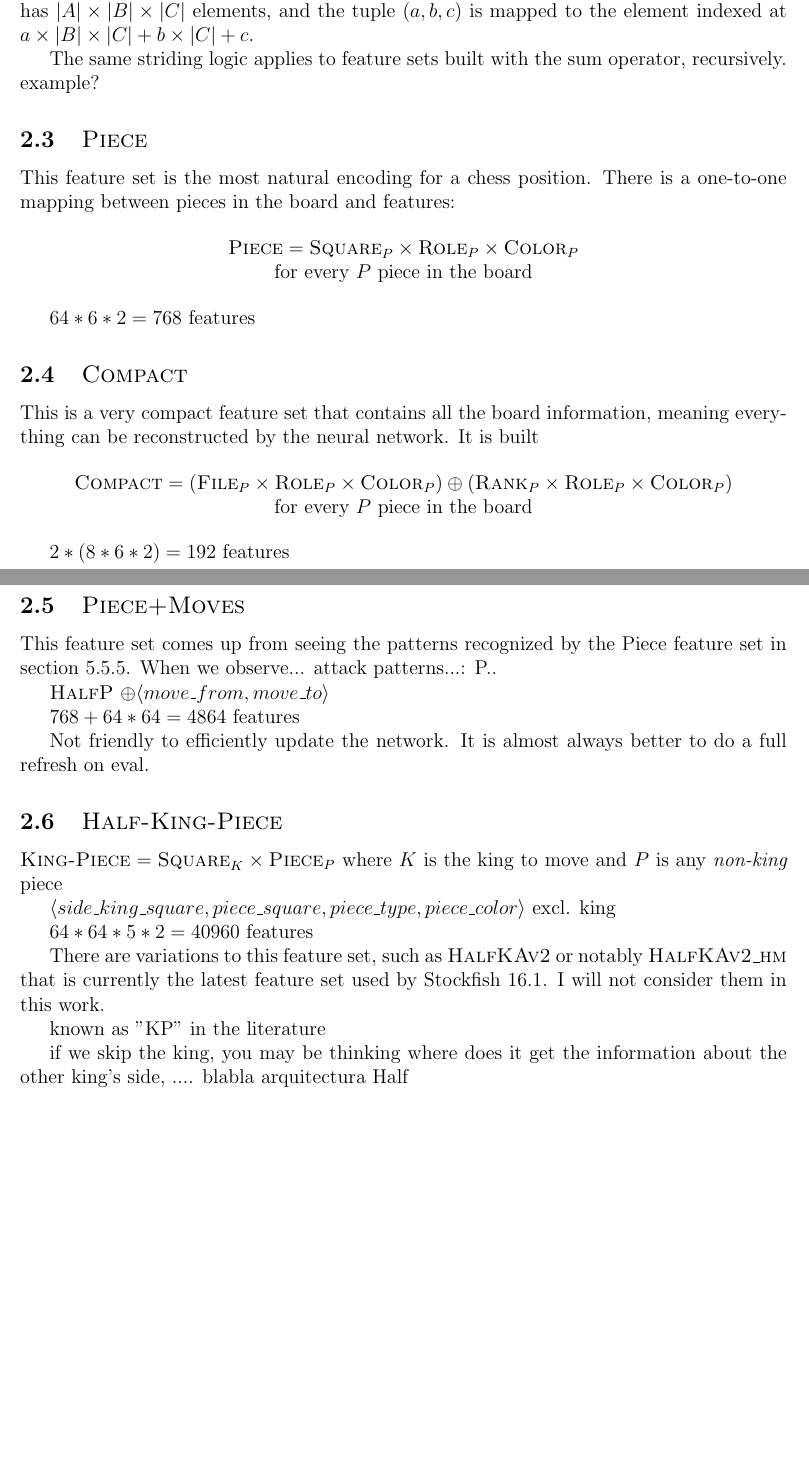
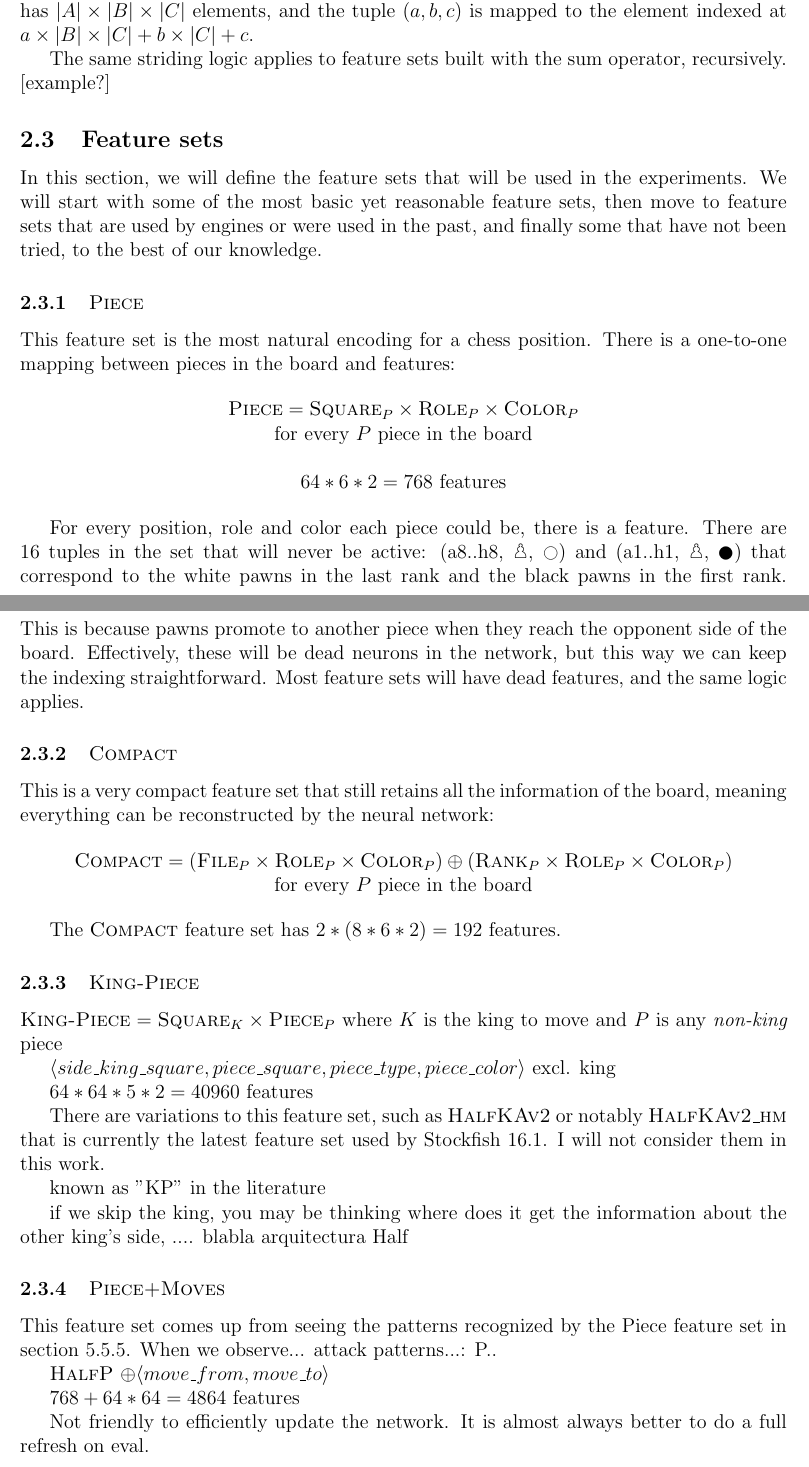
Before and after one commit to mlomb/cs-master-thesis-doc, a LaTeX thesis (thesis/main.tex, which reads thesis/2_encodings.tex): two parts of pages 5 and 6 of 14, joined at a grey line, cut so that both start at the same text, the shorter picture padded with empty space. Compiled offline with pdfLaTeX.

Commit message:
feature sets and dead neurons

```diff
--- a/thesis/2_encodings.tex
+++ b/thesis/2_encodings.tex
@@ -157,53 +157,37 @@ The sum operator is useful when we want to let the network find patterns combini
 
 The input to the network is a one-dimensional vector, so we need a way to map the tuples in a feature set to the elements in the input vector. The correct index for a tuple is computed using the order of the sets in the cartesian product and the size of each set, like strides in a multi-dimensional array. For this to work, each element in a set $S$ must correspond to a number between $0$ and $|S| - 1$. For example, the feature set $A \times B \times C$ has $|A| \times |B| \times |C|$ elements, and the tuple $(a, b, c)$ is mapped to the element indexed at $a \times |B| \times |C| + b \times |C| + c$.
 
-The same striding logic applies to feature sets built with the sum operator, recursively. example?
+The same striding logic applies to feature sets built with the sum operator, recursively. [example?]
 
-\subsection{\mdseries\fs{Piece}}
+\subsection{Feature sets}
+
+In this section, we will define the feature sets that will be used in the experiments. We will start with some of the most basic yet reasonable feature sets, then move to feature sets that are used by engines or were used in the past, and finally some that have not been tried, to the best of our knowledge.
+
+\subsubsection{\mdseries\fs{Piece}}
 
 This feature set is the most natural encoding for a chess position. There is a one-to-one mapping between pieces in the board and features:
 
 \begin{center}
     $\fs{Piece} = \fs{Square}_{P} \times \fs{Role}_{P} \times \fs{Color}_{P}$ \\
-    for every $P$ piece in the board
+    for every $P$ piece in the board \\
+    ~\\
+    $64*6*2=768$ features
 \end{center}
 
+For every position, role and color each piece could be, there is a feature. There are 16 tuples in the set that will never be active: (a8..h8, \sympawn, \white) and (a1..h1, \sympawn, \black) that correspond to the white pawns in the last rank and the black pawns in the first rank. This is because pawns promote to another piece when they reach the opponent side of the board. Effectively, these will be dead neurons in the network, but this way we can keep the indexing straightforward. Most feature sets will have dead features, and the same logic applies.
 
-%\begin{table}[h]
-%\centering
-%\begin{tabular}{ccccc}
-%\pieceBoard & $\bigtimes$ & \pieceRolesTable & %$\bigtimes$ & \pieceColorsTable \\
-%\end{tabular}
-%\caption{some caption}
-%\end{table}
+\subsubsection{\mdseries\fs{Compact}}
 
-
-$64*6*2=768$ features
-
-
-\subsection{\mdseries\fs{Compact}}
-
-This is a very compact feature set that contains all the board information, meaning everything can be reconstructed by the neural network. It is built
+This is a very compact feature set that still retains all the information of the board, meaning everything can be reconstructed by the neural network:
 
 \begin{center}
     $\fs{Compact} = (\fs{File}_{P} \times \fs{Role}_{P} \times \fs{Color}_{P}) \oplus (\fs{Rank}_{P} \times \fs{Role}_{P} \times \fs{Color}_{P})$ \\
-    for every $P$ piece in the board
+    for every $P$ piece in the board \\
 \end{center}
 
-$2*(8*6*2)=192$ features
+The $\fs{Compact}$ feature set has $2*(8*6*2)=192$ features.
 
-\subsection{\mdseries\fs{Piece+Moves}}
-
-This feature set comes up from seeing the patterns recognized by the Piece feature set in section 5.5.5. When we observe... attack patterns...:
-P..
-
-\fs{HalfP} $\oplus \langle move\_from, move\_to \rangle$
-
-$768 + 64*64=4864$ features
-
-Not friendly to efficiently update the network. It is almost always better to do a full refresh on eval.
-
-\subsection{\mdseries\fs{Half-King-Piece}}
+\subsubsection{\mdseries\fs{King-Piece}}
 
 $\fs{King-Piece} = \fs{Square}_{K} \times \fs{Piece}_{P}$ where $K$ is the king to move and $P$ is any \textit{non-king} piece
 
@@ -217,7 +201,19 @@ known as "KP" in the literature
 
 if we skip the king, you may be thinking where does it get the information about the other king's side, .... blabla arquitectura Half
 
-\subsection{\mdseries\fs{Half-Relative(H$|$V$|$HV)King-Piece}}
+\subsubsection{\mdseries\fs{Piece+Moves}}
+
+This feature set comes up from seeing the patterns recognized by the Piece feature set in section 5.5.5. When we observe... attack patterns...:
+P..
+
+\fs{HalfP} $\oplus \langle move\_from, move\_to \rangle$
+
+$768 + 64*64=4864$ features
+
+Not friendly to efficiently update the network. It is almost always better to do a full refresh on eval.
+
+
+\subsubsection{\mdseries\fs{Half-Relative(H$|$V$|$HV)King-Piece}}
 
 
 $\langle side\_king\_file - piece\_file + 7, side\_king\_rank - piece\_rank + 7, piece\_type, piece\_color \rangle$ excl. king
```
Also changed, not shown: thesis/2_encodings.tex (6 more changed lines).
